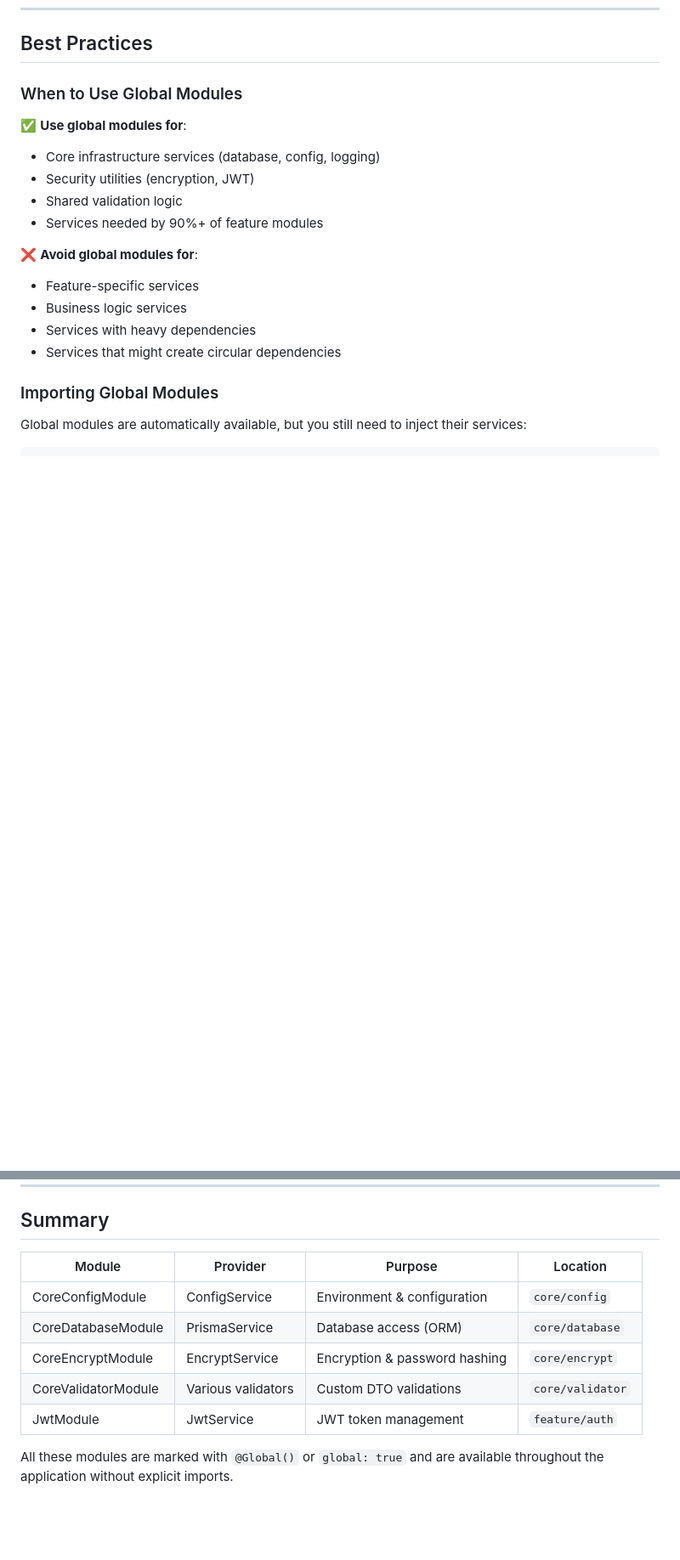
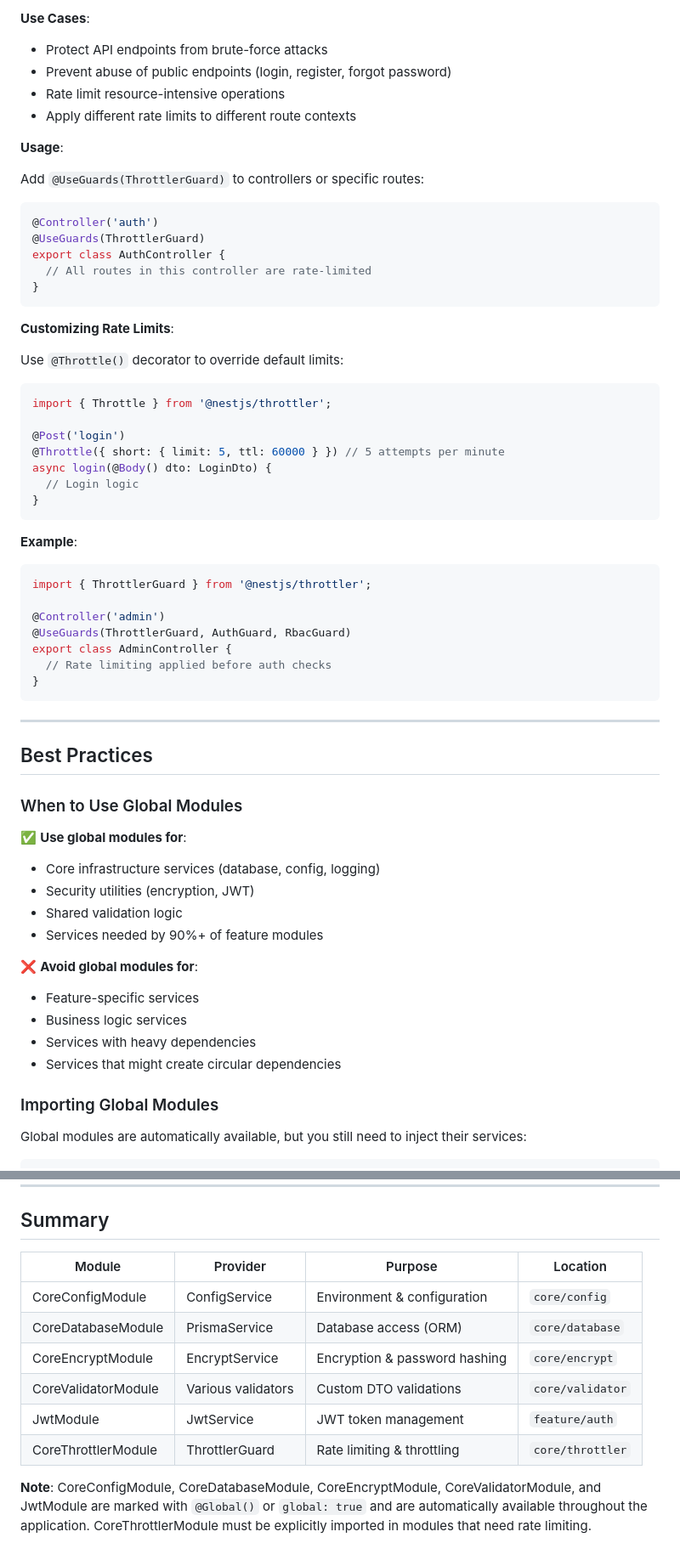
Before and after one commit to ngmthaq/chatbot, a Markdown page: docs/GLOBAL_MODULE.md, 2 parts joined by grey strips. Shown at 85% size. Rendered like a GitHub page; blank space fills up the shorter version.

Commit message:
docs: add CoreThrottlerModule to global modules documentation
Added comprehensive documentation for CoreThrottlerModule including:
- Module location and description
- Rate limiting tier configuration (short/medium/long)
- Usage examples with ThrottlerGuard
- Custom rate limit configuration with @Throttle decorator
- Updated summary table to include throttler module

Note: CoreThrottlerModule must be explicitly imported (not globally available)

````diff
--- a/docs/GLOBAL_MODULE.md
+++ b/docs/GLOBAL_MODULE.md
@@ -172,14 +206,63 @@ async verifyToken(token: string) {
+**Use Cases**:
+
+- Protect API endpoints from brute-force attacks
+- Prevent abuse of public endpoints (login, register, forgot password)
+- Rate limit resource-intensive operations
+- Apply different rate limits to different route contexts
+
+**Usage**:
+
+Add `@UseGuards(ThrottlerGuard)` to controllers or specific routes:
+
+```typescript
+@Controller('auth')
+@UseGuards(ThrottlerGuard)
+export class AuthController {
+  // All routes in this controller are rate-limited
+}
+```
+
+**Customizing Rate Limits**:
+
+Use `@Throttle()` decorator to override default limits:
+
+```typescript
+import { Throttle } from '@nestjs/throttler';
+
+@Post('login')
+@Throttle({ short: { limit: 5, ttl: 60000 } }) // 5 attempts per minute
+async login(@Body() dto: LoginDto) {
+  // Login logic
+}
+```
+
+**Example**:
+
+```typescript
+import { ThrottlerGuard } from '@nestjs/throttler';
+
+@Controller('admin')
+@UseGuards(ThrottlerGuard, AuthGuard, RbacGuard)
+export class AdminController {
+  // Rate limiting applied before auth checks
+}
+```
+
+---
+
 ## Best Practices
 
 ### When to Use Global Modules
 
 ✅ **Use global modules for**:
+
 - Core infrastructure services (database, config, logging)
 - Security utilities (encryption, JWT)
 - Shared validation logic
 - Services needed by 90%+ of feature modules
 
 ❌ **Avoid global modules for**:
+
 - Feature-specific services
 - Business logic services
 - Services with heavy dependencies
@@ -213,12 +296,13 @@ constructor(
 
 ## Summary
 
-| Module | Provider | Purpose | Location |
-| --- | --- | --- | --- |
-| CoreConfigModule | ConfigService | Environment & configuration | `core/config` |
-| CoreDatabaseModule | PrismaService | Database access (ORM) | `core/database` |
-| CoreEncryptModule | EncryptService | Encryption & password hashing | `core/encrypt` |
-| CoreValidatorModule | Various validators | Custom DTO validations | `core/validator` |
-| JwtModule | JwtService | JWT token management | `feature/auth` |
+| Module              | Provider           | Purpose                       | Location          |
+| ------------------- | ------------------ | ----------------------------- | ----------------- |
+| CoreConfigModule    | ConfigService      | Environment & configuration   | `core/config`     |
+| CoreDatabaseModule  | PrismaService      | Database access (ORM)         | `core/database`   |
+| CoreEncryptModule   | EncryptService     | Encryption & password hashing | `core/encrypt`    |
+| CoreValidatorModule | Various validators | Custom DTO validations        | `core/validator`  |
+| JwtModule           | JwtService         | JWT token management          | `feature/auth`    |
+| CoreThrottlerModule | ThrottlerGuard     | Rate limiting & throttling    | `core/throttler`  |
 
-All these modules are marked with `@Global()` or `global: true` and are available throughout the application without explicit imports.
+**Note**: CoreConfigModule, CoreDatabaseModule, CoreEncryptModule, CoreValidatorModule, and JwtModule are marked with `@Global()` or `global: true` and are automatically available throughout the application. CoreThrottlerModule must be explicitly imported in modules that need rate limiting.
````
Also changed, not shown: other parts of docs/GLOBAL_MODULE.md (+37 -3 lines).
